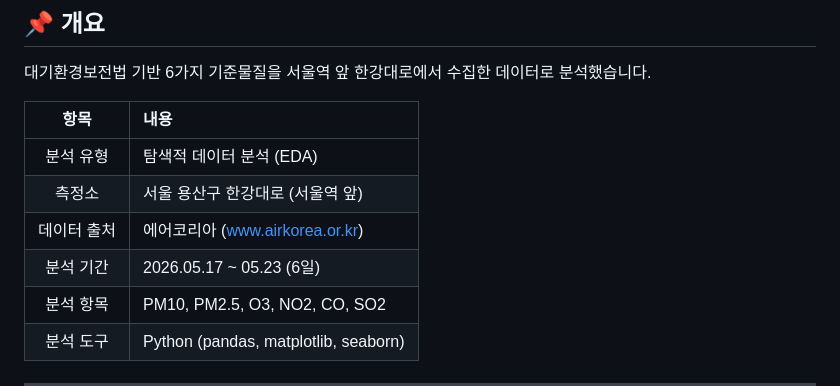
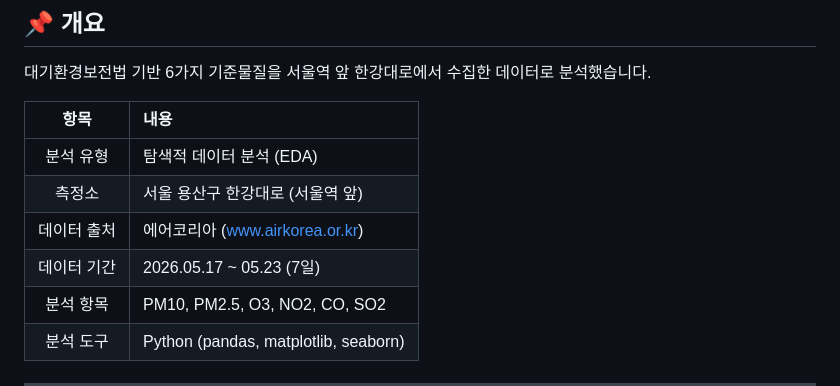
Before and after one commit to Jenny5789/dev-logs, a Markdown page: air-analysis/README.md, the part around the change. Rendered like a GitHub page.

```diff
--- a/air-analysis/README.md
+++ b/air-analysis/README.md
@@ -17,7 +17,7 @@
 | 분석 유형 | 탐색적 데이터 분석 (EDA) |
 | 측정소 | 서울 용산구 한강대로 (서울역 앞) |
 | 데이터 출처 | 에어코리아 (www.airkorea.or.kr) |
-| 분석 기간 | 2026.05.17 ~ 05.23 (6일) |
+| 데이터 기간 | 2026.05.17 ~ 05.23 (7일) |
 | 분석 항목 | PM10, PM2.5, O3, NO2, CO, SO2 |
 | 분석 도구 | Python (pandas, matplotlib, seaborn) |
 
```
